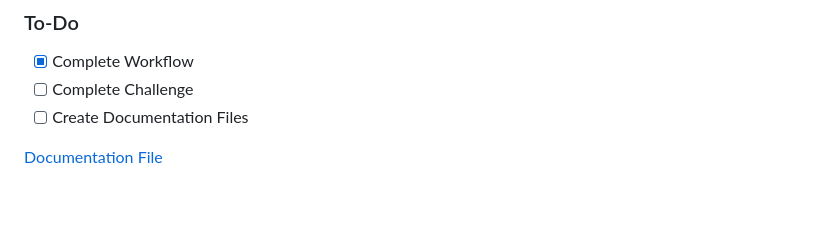
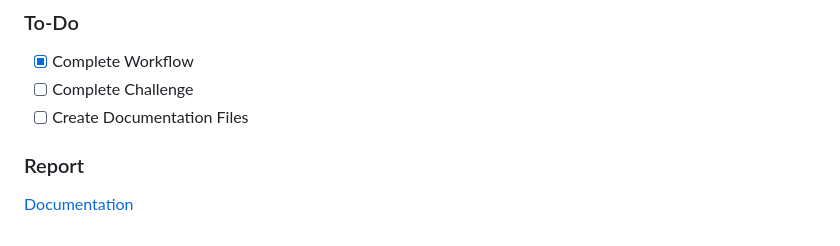
Before and after one commit to rensetiawanren/REVOU-CSSE-20230831_finance-industry, a Markdown page: README.md, the part around the change. GitHub-like rendering; blank space fills up the shorter version.

Commit message:
edit: readme

```diff
--- a/README.md
+++ b/README.md
@@ -106,4 +106,5 @@ Throughout this challenge, you’re responsible for improving or modifying the s
 - [ ] Complete Challenge
 - [ ] Create Documentation Files
 
-[Documentation File](https://docs.google.com/document/d/1Z2-4UcXQhEoHggw0oqg73Oy3Xy50eFdcZHZrZb8Tbpw/edit?usp=sharing)
+### Report
+[Documentation](https://docs.google.com/document/d/1Z2-4UcXQhEoHggw0oqg73Oy3Xy50eFdcZHZrZb8Tbpw/edit?usp=sharing)
```
